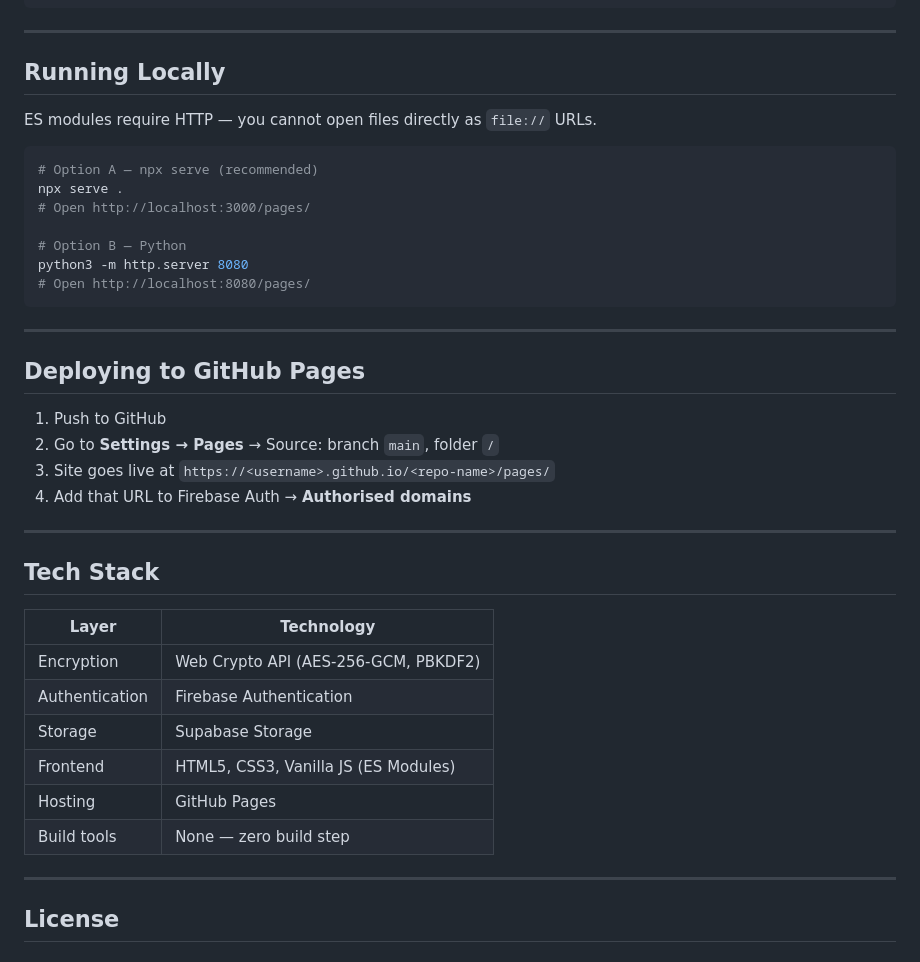
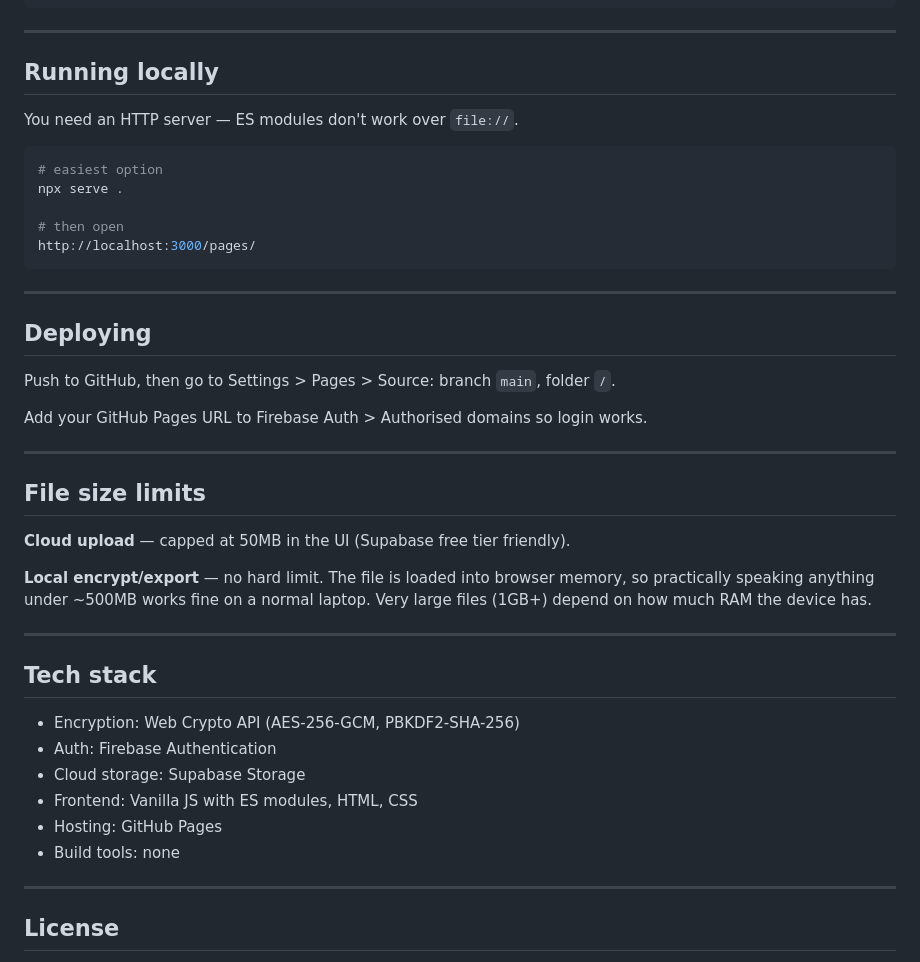
Before and after one commit to aqueel707/VaultSync, a Markdown page: README.md, the part around one of its changes. Rendered like a GitHub page.

````diff
--- a/README.md
+++ b/README.md
@@ -193,40 +170,45 @@ USING (bucket_id = 'vaultsync');
 
 ---
 
-## Running Locally
+## Running locally
 
-ES modules require HTTP — you cannot open files directly as `file://` URLs.
+You need an HTTP server — ES modules don't work over `file://`.
 ```bash
-# Option A — npx serve (recommended)
+# easiest option
 npx serve .
-# Open http://localhost:3000/pages/
 
-# Option B — Python
-python3 -m http.server 8080
-# Open http://localhost:8080/pages/
+# then open
+http://localhost:3000/pages/
 ```
 
 ---
 
-## Deploying to GitHub Pages
+## Deploying
 
-1. Push to GitHub
-2. Go to **Settings → Pages** → Source: branch `main`, folder `/`
-3. Site goes live at `https://<username>.github.io/<repo-name>/pages/`
-4. Add that URL to Firebase Auth → **Authorised domains**
+Push to GitHub, then go to Settings > Pages > Source: branch `main`, folder `/`.
+
+Add your GitHub Pages URL to Firebase Auth > Authorised domains so login works.
 
 ---
 
-## Tech Stack
+## File size limits
 
-| Layer | Technology |
-|---|---|
-| Encryption | Web Crypto API (AES-256-GCM, PBKDF2) |
-| Authentication | Firebase Authentication |
-| Storage | Supabase Storage |
-| Frontend | HTML5, CSS3, Vanilla JS (ES Modules) |
-| Hosting | GitHub Pages |
-| Build tools | None — zero build step |
+**Cloud upload** — capped at 50MB in the UI (Supabase free tier friendly).
+
+**Local encrypt/export** — no hard limit. The file is loaded into browser memory,
+so practically speaking anything under ~500MB works fine on a normal laptop.
+Very large files (1GB+) depend on how much RAM the device has.
+
+---
+
+## Tech stack
+
+- Encryption: Web Crypto API (AES-256-GCM, PBKDF2-SHA-256)
+- Auth: Firebase Authentication
+- Cloud storage: Supabase Storage
+- Frontend: Vanilla JS with ES modules, HTML, CSS
+- Hosting: GitHub Pages
+- Build tools: none
 
 ---
 
````
Also changed, not shown: other parts of README.md (+105 -128 lines).
